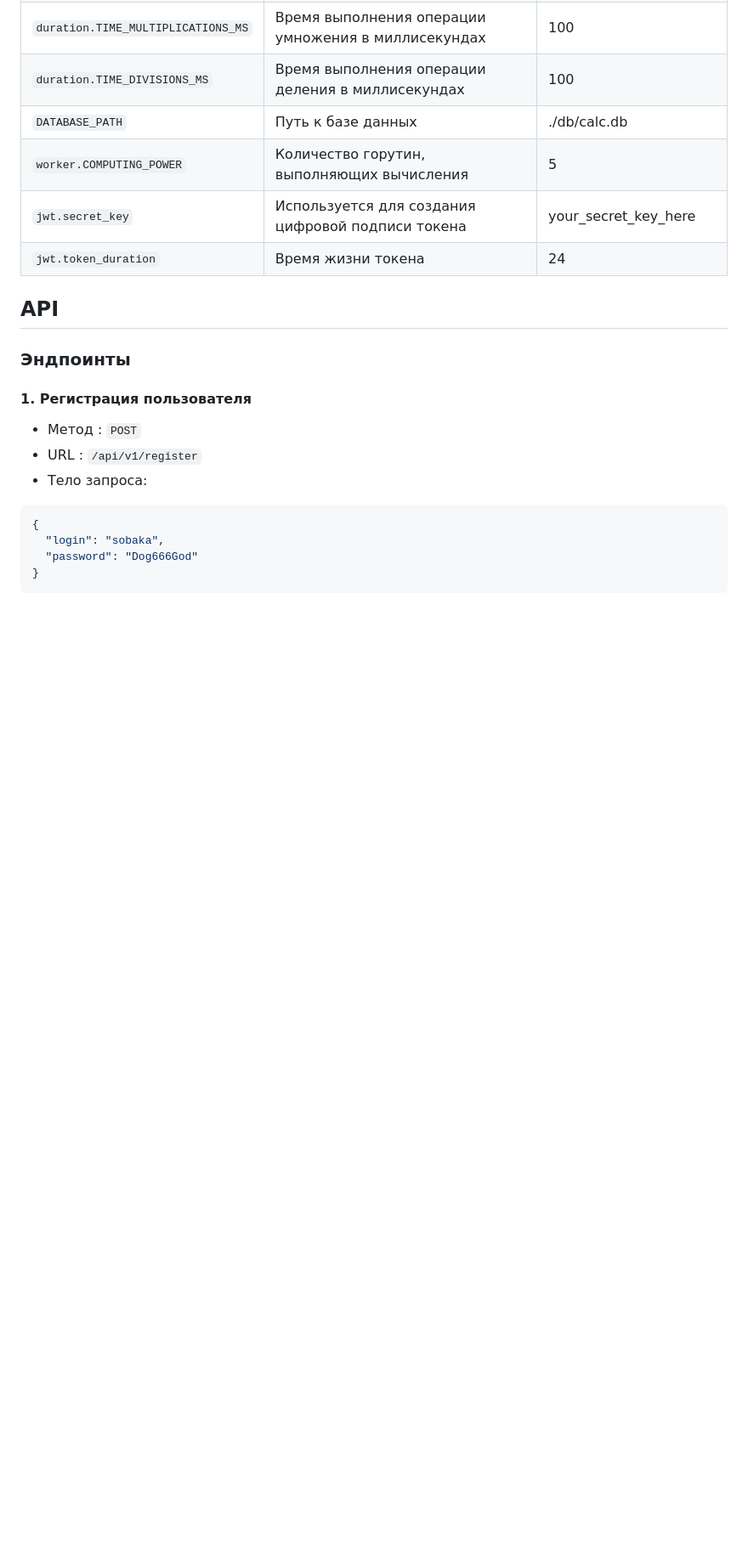
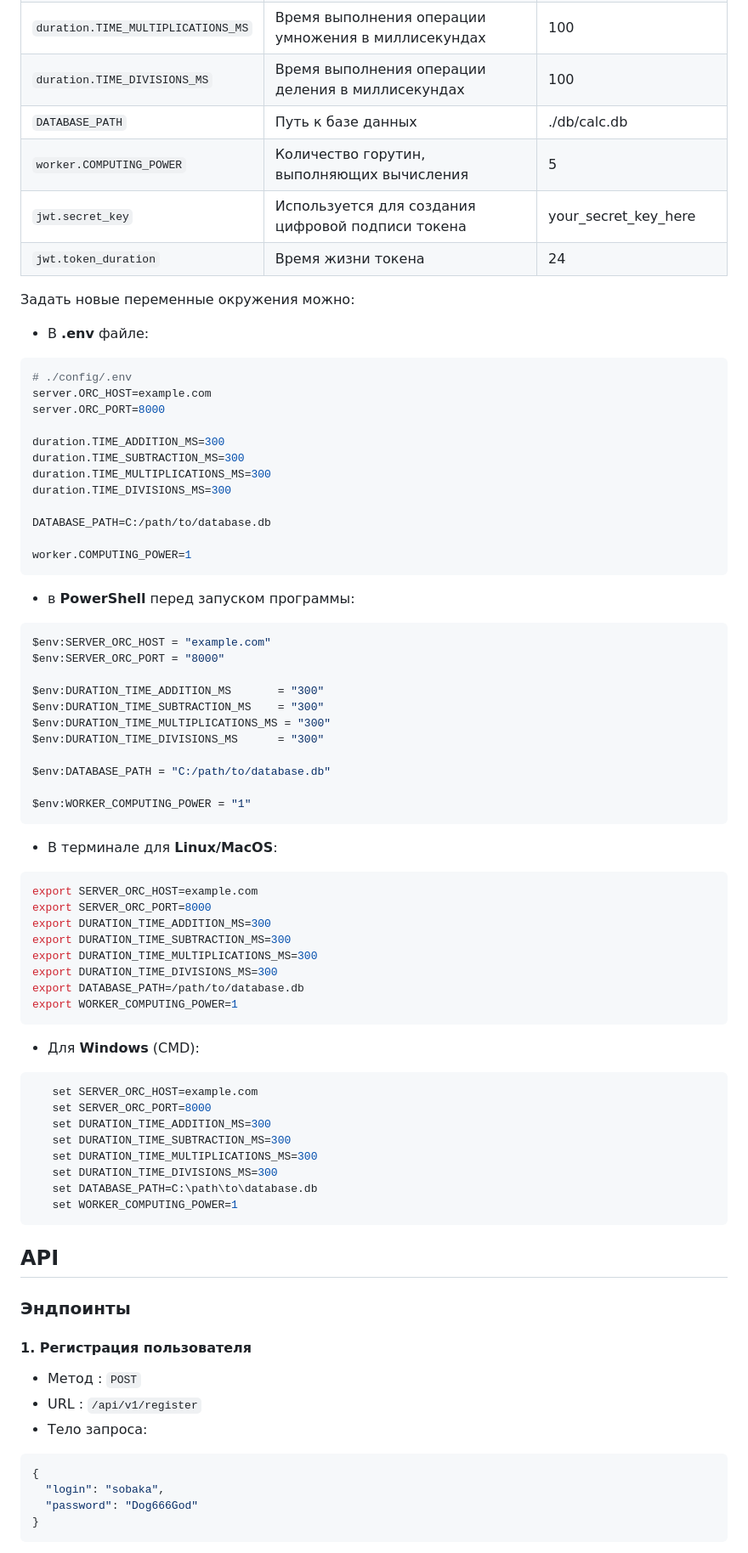
Before and after one commit to bulbosaur/calculator-with-authorization, a Markdown page: README.md, the part around the change printed below. Shown: that part at 85% size. GitHub-like rendering; blank space fills up the shorter version.

Commit message:
db

````diff
--- a/README.md
+++ b/README.md
@@ -95,6 +112,67 @@ go run ./cmd/agent/main.go
 | ```worker.COMPUTING_POWER```           | Количество горутин, выполняющих вычисления          | 5                     |
 | ```jwt.secret_key```                   | Используется для создания цифровой подписи токена   | your_secret_key_here  |
 | ```jwt.token_duration```               | Время жизни токена                                  | 24                    |
+
+Задать новые переменные окружения можно:
+
+- В **.env** файле:
+
+```bash
+# ./config/.env
+server.ORC_HOST=example.com
+server.ORC_PORT=8000
+
+duration.TIME_ADDITION_MS=300
+duration.TIME_SUBTRACTION_MS=300
+duration.TIME_MULTIPLICATIONS_MS=300
+duration.TIME_DIVISIONS_MS=300
+
+DATABASE_PATH=C:/path/to/database.db
+
+worker.COMPUTING_POWER=1
+```
+
+- в **PowerShell** перед запуском программы:
+
+``` bash
+$env:SERVER_ORC_HOST = "example.com"
+$env:SERVER_ORC_PORT = "8000"
+
+$env:DURATION_TIME_ADDITION_MS       = "300"
+$env:DURATION_TIME_SUBTRACTION_MS    = "300"
+$env:DURATION_TIME_MULTIPLICATIONS_MS = "300"
+$env:DURATION_TIME_DIVISIONS_MS      = "300"
+
+$env:DATABASE_PATH = "C:/path/to/database.db"
+
+$env:WORKER_COMPUTING_POWER = "1"
+```
+
+- В терминале для **Linux/MacOS**:
+
+``` bash
+export SERVER_ORC_HOST=example.com
+export SERVER_ORC_PORT=8000
+export DURATION_TIME_ADDITION_MS=300
+export DURATION_TIME_SUBTRACTION_MS=300
+export DURATION_TIME_MULTIPLICATIONS_MS=300
+export DURATION_TIME_DIVISIONS_MS=300
+export DATABASE_PATH=/path/to/database.db
+export WORKER_COMPUTING_POWER=1
+```
+
+- Для **Windows** (CMD):
+
+``` bash
+   set SERVER_ORC_HOST=example.com
+   set SERVER_ORC_PORT=8000
+   set DURATION_TIME_ADDITION_MS=300
+   set DURATION_TIME_SUBTRACTION_MS=300
+   set DURATION_TIME_MULTIPLICATIONS_MS=300
+   set DURATION_TIME_DIVISIONS_MS=300
+   set DATABASE_PATH=C:\path\to\database.db
+   set WORKER_COMPUTING_POWER=1
+```
 
 ## API
 
````
Also changed, not shown: other parts of README.md (+33 -6 lines), img/db.png (added).
